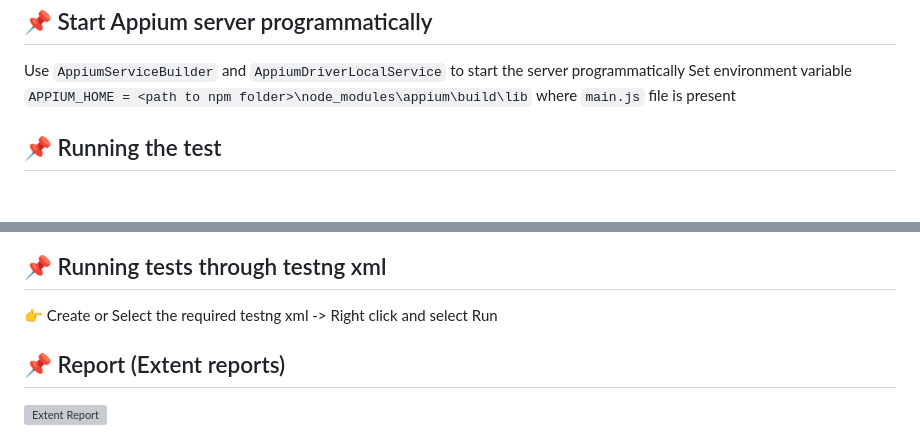
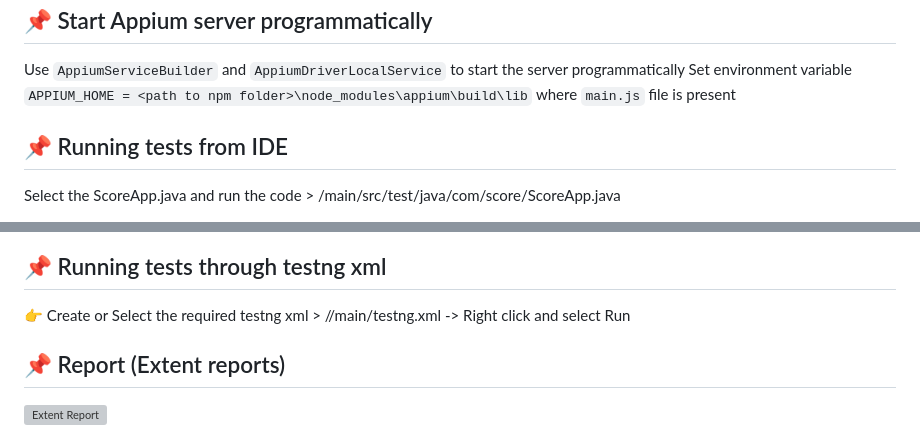
Before and after one commit to vasudevus/ScoreAppAutomation, a Markdown page: README.md, 2 parts joined by grey strips. Rendered like a GitHub page; blank space fills up the shorter version; grey boxes are pictures that could not be loaded.

Commit message:
Update README.md
Project structure

```diff
--- a/README.md
+++ b/README.md
@@ -150,6 +150,7 @@ capability.setCapability(AndroidMobileCapabilityType.AVD_LAUNCH_TIMEOUT, "180000
 Use `AppiumServiceBuilder` and `AppiumDriverLocalService` to start the server programmatically Set environment
 variable `APPIUM_HOME = <path to npm folder>\node_modules\appium\build\lib` where `main.js` file is present
 
+## :pushpin: Running tests from IDE
 
-## :pushpin: Running the test
+Select the ScoreApp.java and run the code >  /main/src/test/java/com/score/ScoreApp.java
 
@@ -157,7 +158,7 @@ variable `APPIUM_HOME = <path to npm folder>\node_modules\appium\build\lib` wher
 
 ## :pushpin: Running tests through testng xml
 
-:point_right: Create or Select the required testng xml -> Right click and select Run
+:point_right: Create or Select the required testng xml > //main/testng.xml -> Right click and select Run
 
 ## :pushpin: Report (Extent reports)
 
```
Also changed, not shown: other parts of README.md (+1 -1 lines).
